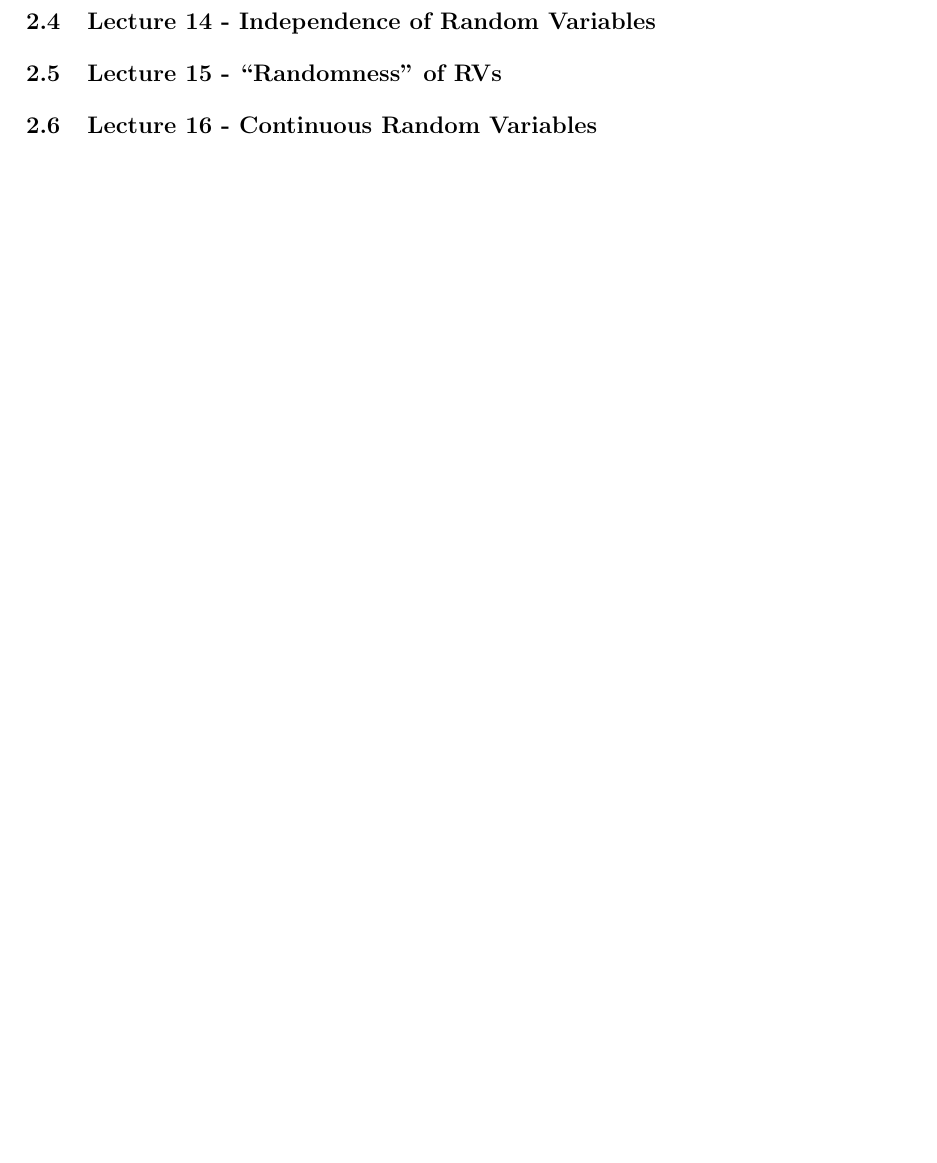
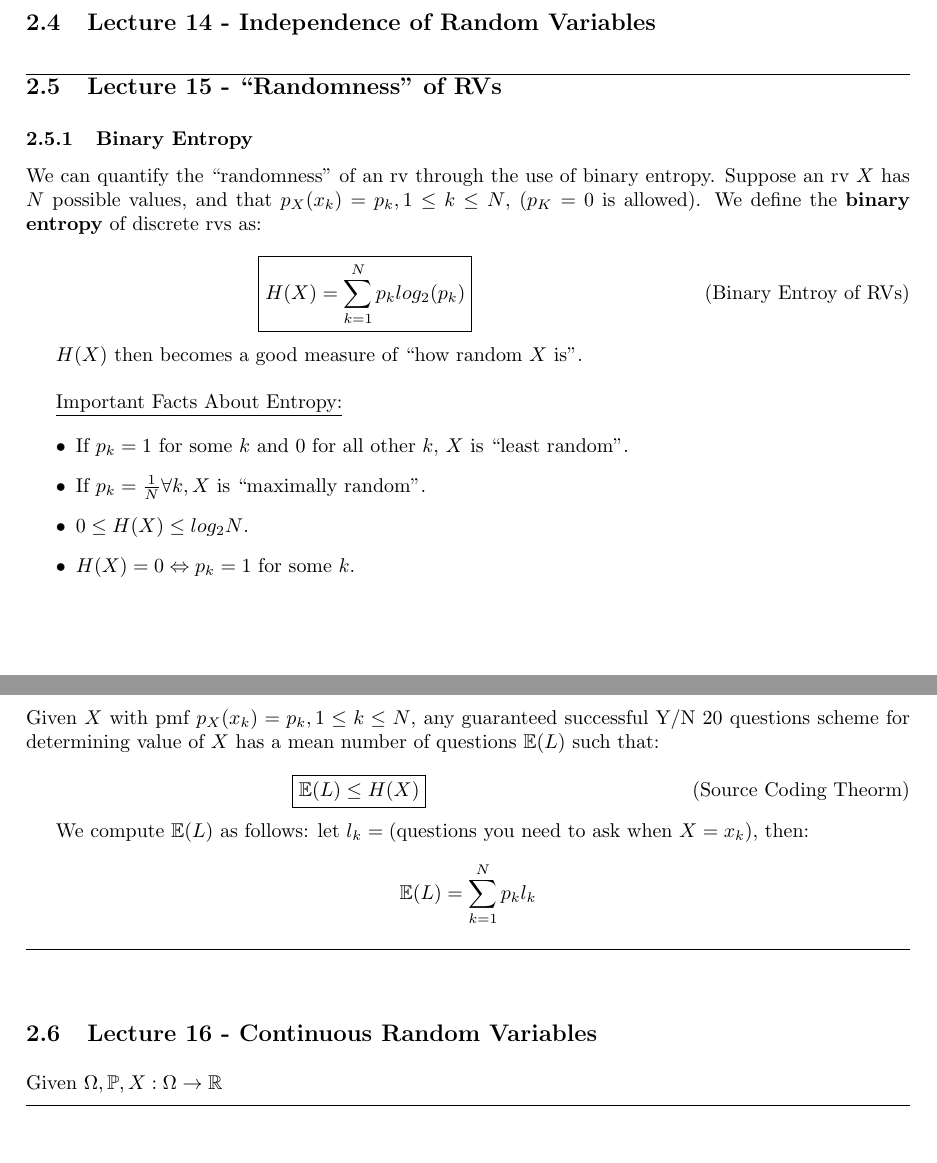
Before and after one commit to Dantide/Coding-Things, a LaTeX document (Notes/ECE-3100/classnotes/definitions.tex): part of page 8 of 8 before the commit and two parts of pages 12 and 13 of 13 after it, the two joined at a grey line, cut so that both start at the same text, the shorter picture padded with empty space. The pictures show the PDF file Notes/ECE-3100/classnotes/definitions.pdf that the author committed with the source.

Commit message:
More Notes

```diff
--- a/Notes/ECE-3100/classnotes/definitions.tex
+++ b/Notes/ECE-3100/classnotes/definitions.tex
@@ -728,11 +768,77 @@ Since all events $\{Y = y\}$ partition $\Omega$, we get:
+  \underbrace{p_{X_1}(x_1)\dots p_{X_n}(X_n)}_{\text{product of
+      marginals}} \forall x_1, \dots, x_n
+\]
+
+Important facts about rv independence:
+
+\begin{itemize}
+\item If $X, Y$ are indpendent, then $\mathbb{E}(XY) = \mathbb{E}(X)
+  \mathbb{E}(Y)$
+
+\item If $X, Y$ are indpendent, then $Var(X+Y) = Var(X) + Var(Y)$.
+\end{itemize}
 
 
+\medskip\hline
 \subsection{Lecture 14 - Independence of Random Variables}
 
 
+\medskip\hline
 \subsection{Lecture 15 - ``Randomness'' of RVs}
 
+\subsubsection{Binary Entropy}
 
+We can quantify the ``randomness'' of an rv through the use of binary
+entropy. Suppose an rv $X$ has $N$ possible values, and that $p_X(x_k)
+= p_k, 1\leq k\leq N$, ($p_K=0$ is allowed). We define the
+\textbf{binary entropy} of discrete rvs as:
+
+\begin{equation}
+  \tag{Binary Entroy of RVs}
+  \boxed{
+    H(X) = \sum_{k=1}^{N} p_klog_2(p_k)
+  }
+\end{equation}
+
+$H(X)$ then becomes a good measure of ``how random $X$ is''.
+
+\bigskip
+\underline{Important Facts About Entropy:}
+
+\begin{itemize}
+\item If $p_k = 1$ for some $k$ and $0$ for all other $k$, $X$ is
+  ``least random''.
+
+\item If $p_k = \frac{1}{N} \forall k, X$ is ``maximally random''.
+
+\item $0 \leq H(X) \leq log_2N$.
+
+\item $H(X) = 0 \Leftrightarrow p_k = 1$ for some $k$.
+\end{itemize}
+
+\subsubsection{Source Coding Theorem}
+
+Given $X$ with pmf $p_X(x_k) = p_k, 1 \leq k \leq N$, any guaranteed
+successful Y/N 20 questions scheme for determining value of $X$ has a
+mean number of questions $\mathbb{E}(L)$ such that:
+
+\begin{equation}
+  \tag{Source Coding Theorm}
+  \boxed{
+    \mathbb{E}(L) \leq H(X)
+  }
+\end{equation}
+
+We compute $\mathbb{E}(L)$ as follows: let $l_k = #(\text{questions
+  you need to ask when } X = x_k)$, then:
+
+\[
+  \mathbb{E}(L) = \sum_{k=1}^Np_kl_k
+\]
+
+
+\medskip\hline
 \subsection{Lecture 16 - Continuous Random Variables}
 
+Given $\Omega, \mathbb{P}, X: \Omega \rightarrow \mathbb{R}$
 
```
Also changed, not shown: Notes/ECE-3100/classnotes/definitions.pdf, Notes/ECE-3100/classnotes/definitions.tex (46 more changed lines).
